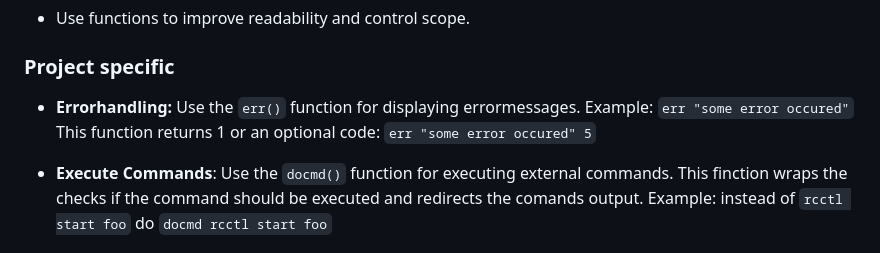
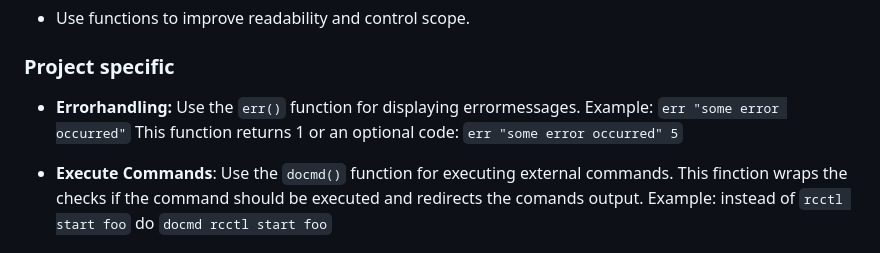
Before and after one commit to openbsdjumpstart/mailserver, a Markdown page: CODING.md, the part around the change. Rendered like a GitHub page.

Commit message:
fix: correct occured->occurred typo in example error messages (CODING.md)

```diff
--- a/CODING.md
+++ b/CODING.md
@@ -30,9 +30,9 @@ consistently within a project.
 ### Project specific
 
 - **Errorhandling:** Use the `err()` function for displaying
-  errormessages. Example: `err "some error occured"`
+  errormessages. Example: `err "some error occurred"`
   This function returns 1 or an optional code: `err "some error
-  occured" 5`
+  occurred" 5`
 
 - **Execute Commands**: Use the `docmd()` function for executing
   external commands. This finction wraps the checks if the command
```
